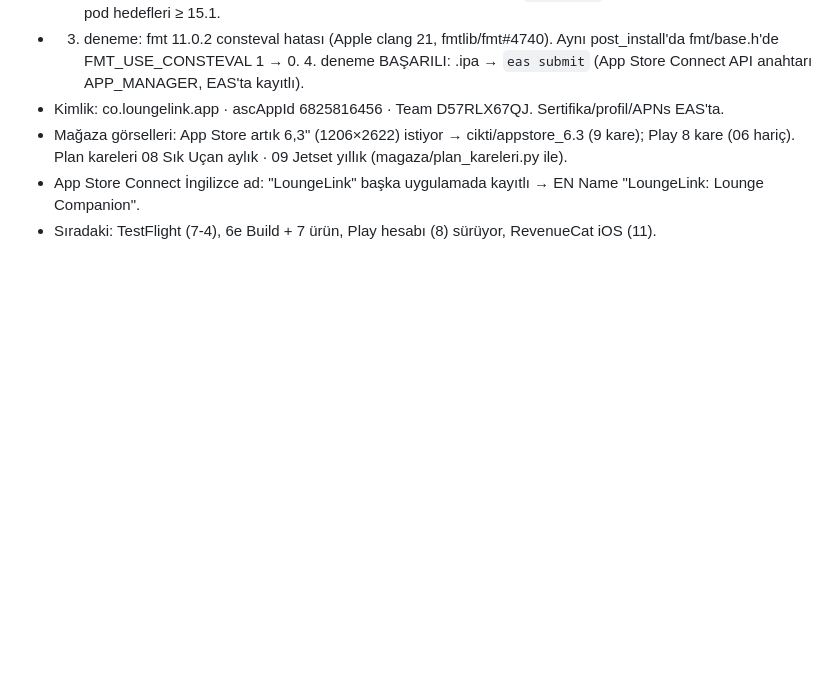
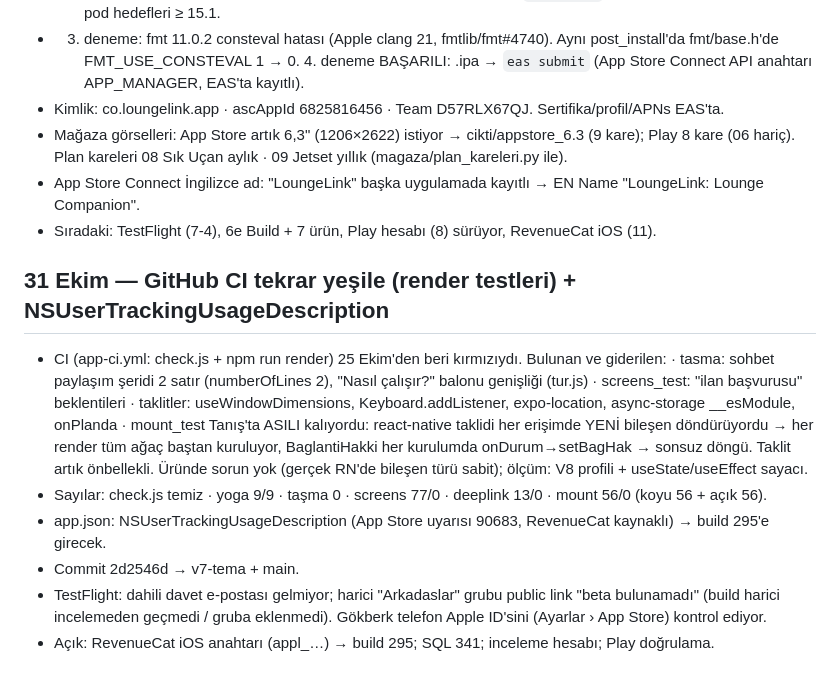
Before and after one commit to gokberkinak95/loungelink-app, a Markdown page: DEVIR/2026-10-20_odul-erken-erisim-indirim-690.md, the part around the change. Rendered like a GitHub page; blank space fills up the shorter version.

Commit message:
DEVIR: CI yesil (31 Ekim)
Co-Authored-By: Claude Opus 5.5 <noreply@anthropic.com>

```diff
--- a/DEVIR/2026-10-20_odul-erken-erisim-indirim-690.md
+++ b/DEVIR/2026-10-20_odul-erken-erisim-indirim-690.md
@@ -219,3 +219,18 @@ Gökberk: SQL 330–338 Supabase'de koşuldu, hepsi true. Bireysel hesap kesin.
   Plan kareleri 08 Sık Uçan aylık · 09 Jetset yıllık (magaza/plan_kareleri.py ile).
 - App Store Connect İngilizce ad: "LoungeLink" başka uygulamada kayıtlı → EN Name "LoungeLink: Lounge Companion".
 - Sıradaki: TestFlight (7-4), 6e Build + 7 ürün, Play hesabı (8) sürüyor, RevenueCat iOS (11).
+
+## 31 Ekim — GitHub CI tekrar yeşile (render testleri) + NSUserTrackingUsageDescription
+- CI (app-ci.yml: check.js + npm run render) 25 Ekim'den beri kırmızıydı. Bulunan ve giderilen:
+  · tasma: sohbet paylaşım şeridi 2 satır (numberOfLines 2), "Nasıl çalışır?" balonu genişliği (tur.js)
+  · screens_test: "ilan başvurusu" beklentileri
+  · taklitler: useWindowDimensions, Keyboard.addListener, expo-location, async-storage __esModule, onPlanda
+  · mount_test Tanış'ta ASILI kalıyordu: react-native taklidi her erişimde YENİ bileşen döndürüyordu → her render
+    tüm ağaç baştan kuruluyor, BaglantiHakki her kurulumda onDurum→setBagHak → sonsuz döngü. Taklit artık önbellekli.
+    Üründe sorun yok (gerçek RN'de bileşen türü sabit); ölçüm: V8 profili + useState/useEffect sayacı.
+- Sayılar: check.js temiz · yoga 9/9 · taşma 0 · screens 77/0 · deeplink 13/0 · mount 56/0 (koyu 56 + açık 56).
+- app.json: NSUserTrackingUsageDescription (App Store uyarısı 90683, RevenueCat kaynaklı) → build 295'e girecek.
+- Commit 2d2546d → v7-tema + main.
+- TestFlight: dahili davet e-postası gelmiyor; harici "Arkadaslar" grubu public link "beta bulunamadı" (build harici
+  incelemeden geçmedi / gruba eklenmedi). Gökberk telefon Apple ID'sini (Ayarlar › App Store) kontrol ediyor.
+- Açık: RevenueCat iOS anahtarı (appl_…) → build 295; SQL 341; inceleme hesabı; Play doğrulama.
```
